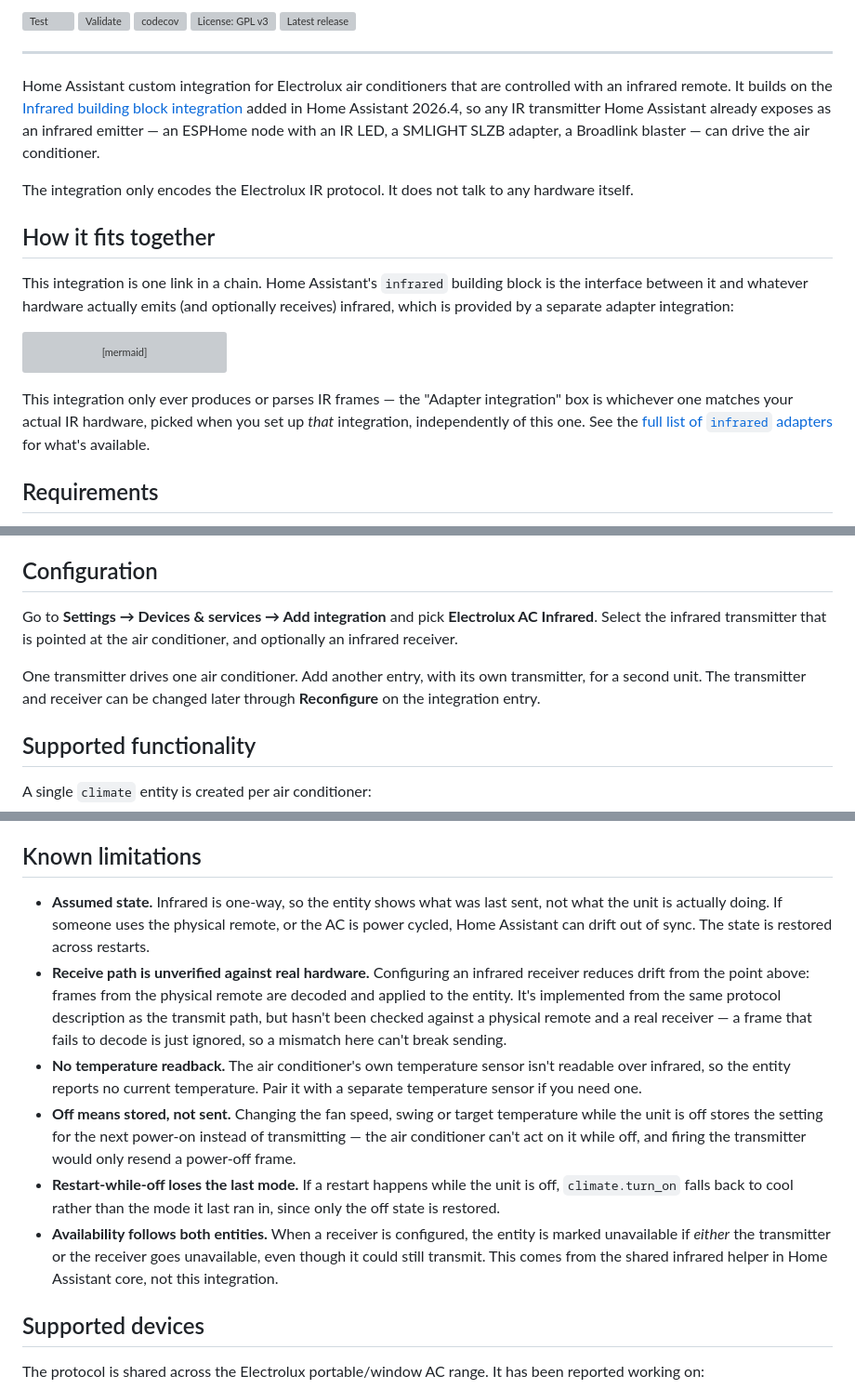
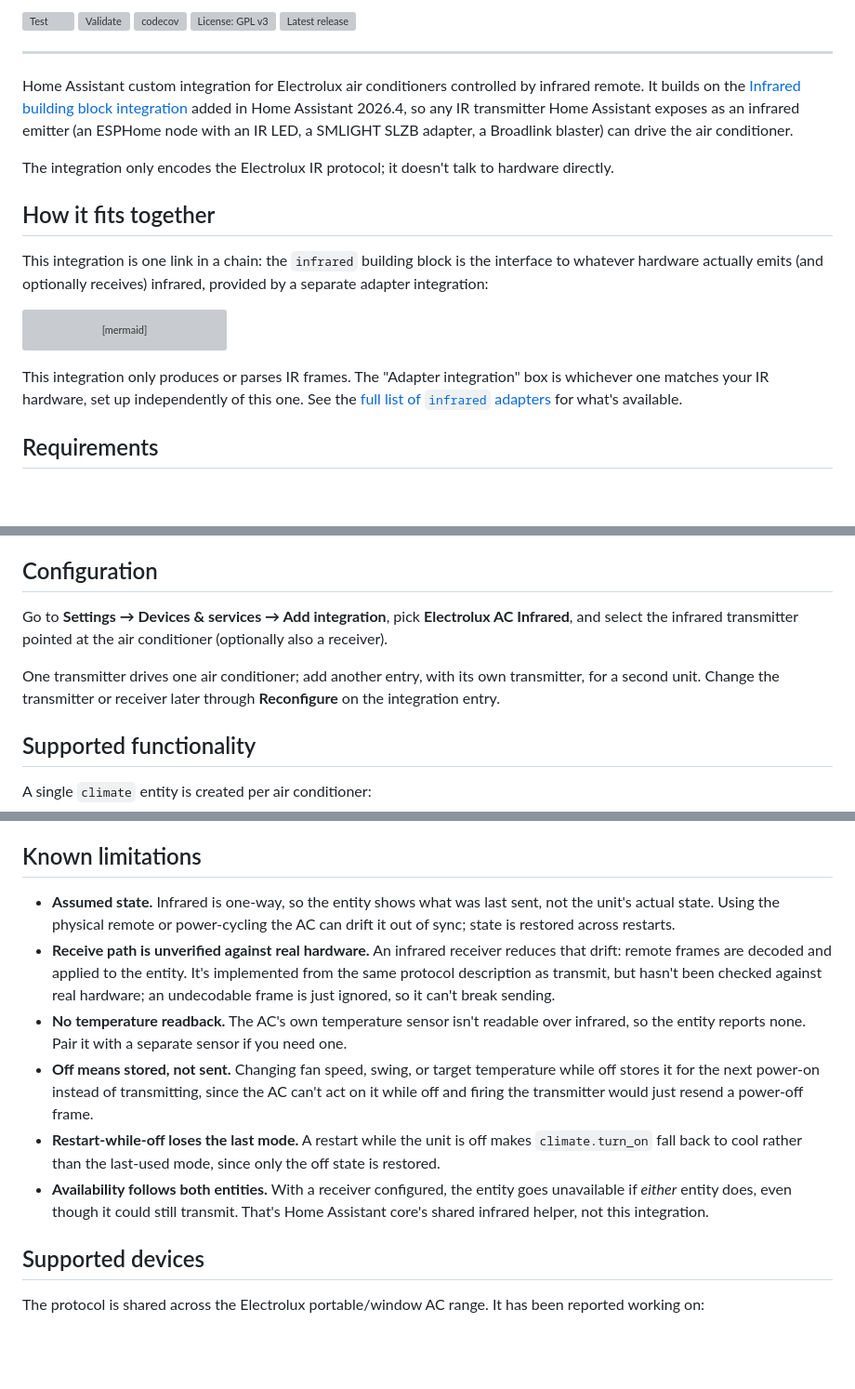
Before and after one commit to nikosavola/electrolux-ac-infrared, a Markdown page: README.md, 3 parts joined by grey strips. Shown at 93% size. GitHub-like rendering; blank space fills up the shorter version; grey boxes are pictures that could not be loaded.

Commit message:
Tghten README wording

````diff
--- a/README.md
+++ b/README.md
@@ -8,21 +8,21 @@
 
 ______________________________________________________________________
 
-Home Assistant custom integration for Electrolux air conditioners that are controlled
-with an infrared remote. It builds on the
+Home Assistant custom integration for Electrolux air conditioners controlled by infrared
+remote. It builds on the
 [Infrared building block integration](https://www.home-assistant.io/integrations/infrared/)
-added in Home Assistant 2026.4, so any IR transmitter Home Assistant already exposes as
-an infrared emitter — an ESPHome node with an IR LED, a SMLIGHT SLZB adapter, a
-Broadlink blaster — can drive the air conditioner.
+added in Home Assistant 2026.4, so any IR transmitter Home Assistant exposes as an
+infrared emitter (an ESPHome node with an IR LED, a SMLIGHT SLZB adapter, a Broadlink
+blaster) can drive the air conditioner.
 
-The integration only encodes the Electrolux IR protocol. It does not talk to any
-hardware itself.
+The integration only encodes the Electrolux IR protocol; it doesn't talk to hardware
+directly.
 
 ## How it fits together
 
-This integration is one link in a chain. Home Assistant's `infrared` building block is
-the interface between it and whatever hardware actually emits (and optionally receives)
-infrared, which is provided by a separate adapter integration:
+This integration is one link in a chain: the `infrared` building block is the interface
+to whatever hardware actually emits (and optionally receives) infrared, provided by a
+separate adapter integration:
 
 ```mermaid
 flowchart LR
@@ -37,9 +37,8 @@ flowchart LR
     class climate highlight;
 ```
 
-This integration only ever produces or parses IR frames — the "Adapter integration" box is
-whichever one matches your actual IR hardware, picked when you set up *that* integration,
-independently of this one. See the
+This integration only produces or parses IR frames. The "Adapter integration" box is
+whichever one matches your IR hardware, set up independently of this one. See the
 [full list of `infrared` adapters](https://www.home-assistant.io/integrations/#infrared) for
 what's available.
 
@@ -68,13 +67,13 @@ directory and restart Home Assistant.
 
 ## Configuration
 
-Go to **Settings → Devices & services → Add integration** and pick **Electrolux AC Infrared**.
-Select the infrared transmitter that is pointed at the air conditioner, and optionally an
-infrared receiver.
+Go to **Settings → Devices & services → Add integration**, pick **Electrolux AC Infrared**,
+and select the infrared transmitter pointed at the air conditioner (optionally also a
+receiver).
 
-One transmitter drives one air conditioner. Add another entry, with its own transmitter,
-for a second unit. The transmitter and receiver can be changed later through
-**Reconfigure** on the integration entry.
+One transmitter drives one air conditioner; add another entry, with its own transmitter,
+for a second unit. Change the transmitter or receiver later through **Reconfigure** on
+the integration entry.
 
 ## Supported functionality
 
@@ -95,29 +94,24 @@ does:
 
 ## Known limitations
 
-- **Assumed state.** Infrared is one-way, so the entity shows what was last sent, not
-  what the unit is actually doing. If someone uses the physical remote, or the AC is
-  power cycled, Home Assistant can drift out of sync. The state is restored across
-  restarts.
-- **Receive path is unverified against real hardware.** Configuring an infrared receiver
-  reduces drift from the point above: frames from the physical remote are decoded and
-  applied to the entity. It's implemented from the same protocol description as the
-  transmit path, but hasn't been checked against a physical remote and a real receiver —
-  a frame that fails to decode is just ignored, so a mismatch here can't break sending.
-- **No temperature readback.** The air conditioner's own temperature sensor isn't
-  readable over infrared, so the entity reports no current temperature. Pair it with a
-  separate temperature sensor if you need one.
-- **Off means stored, not sent.** Changing the fan speed, swing or target temperature
-  while the unit is off stores the setting for the next power-on instead of
-  transmitting — the air conditioner can't act on it while off, and firing the
-  transmitter would only resend a power-off frame.
-- **Restart-while-off loses the last mode.** If a restart happens while the unit is off,
-  `climate.turn_on` falls back to cool rather than the mode it last ran in, since only
-  the off state is restored.
-- **Availability follows both entities.** When a receiver is configured, the entity is
-  marked unavailable if *either* the transmitter or the receiver goes unavailable, even
-  though it could still transmit. This comes from the shared infrared helper in Home
-  Assistant core, not this integration.
+- **Assumed state.** Infrared is one-way, so the entity shows what was last sent, not the
+  unit's actual state. Using the physical remote or power-cycling the AC can drift it out
+  of sync; state is restored across restarts.
+- **Receive path is unverified against real hardware.** An infrared receiver reduces that
+  drift: remote frames are decoded and applied to the entity. It's implemented from the
+  same protocol description as transmit, but hasn't been checked against real hardware;
+  an undecodable frame is just ignored, so it can't break sending.
+- **No temperature readback.** The AC's own temperature sensor isn't readable over
+  infrared, so the entity reports none. Pair it with a separate sensor if you need one.
+- **Off means stored, not sent.** Changing fan speed, swing, or target temperature while
+  off stores it for the next power-on instead of transmitting, since the AC can't act on
+  it while off and firing the transmitter would just resend a power-off frame.
+- **Restart-while-off loses the last mode.** A restart while the unit is off makes
+  `climate.turn_on` fall back to cool rather than the last-used mode, since only the off
+  state is restored.
+- **Availability follows both entities.** With a receiver configured, the entity goes
+  unavailable if *either* entity does, even though it could still transmit. That's Home
+  Assistant core's shared infrared helper, not this integration.
 
 ## Supported devices
 
````
Also changed, not shown: other parts of README.md (+3 -3 lines).
